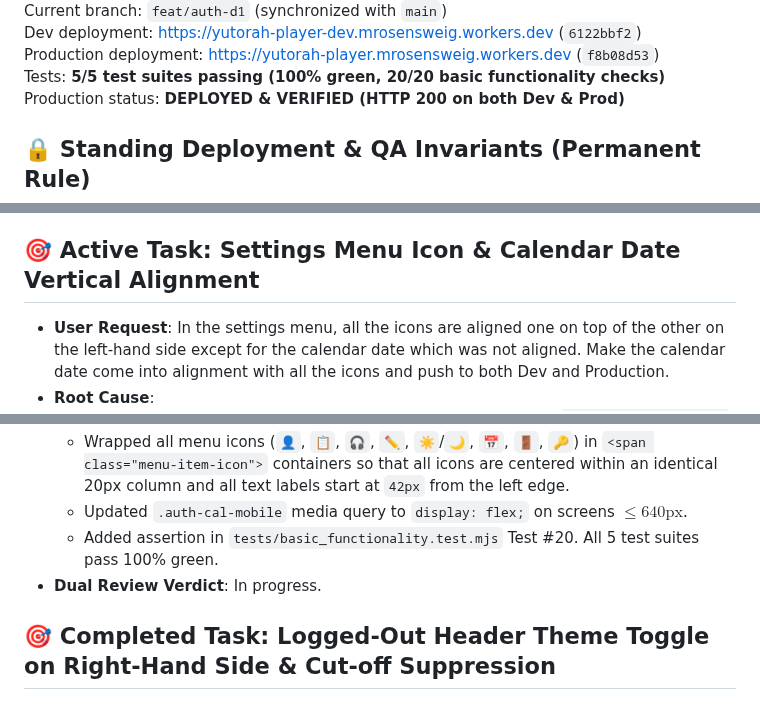
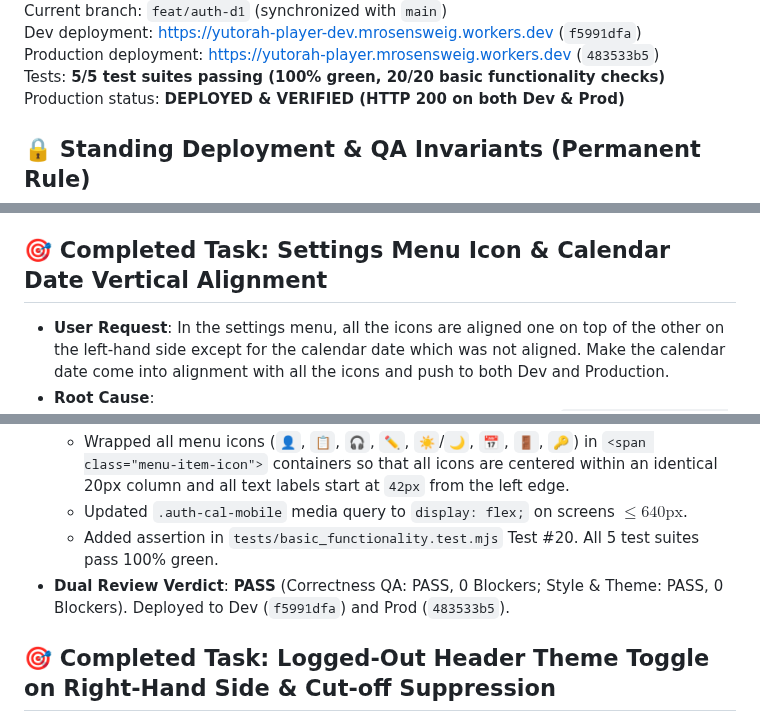
Before and after one commit to MosheRosensweig/yutorah_player, a Markdown page: CURRENTLY_WORKING_ON.md, 3 parts joined by grey strips. Drawn GitHub-style.

Commit message:
docs: update deployment hashes for settings menu icon alignment
Done-by: muse-spark

```diff
--- a/CURRENTLY_WORKING_ON.md
+++ b/CURRENTLY_WORKING_ON.md
@@ -5,6 +5,6 @@ Last updated: **2026-09-11, 15:45 ET**
 Current branch: `feat/auth-d1` (synchronized with `main`)
-Dev deployment: [https://yutorah-player-dev.mrosensweig.workers.dev](https://yutorah-player-dev.mrosensweig.workers.dev) (`6122bbf2`)
-Production deployment: [https://yutorah-player.mrosensweig.workers.dev](https://yutorah-player.mrosensweig.workers.dev) (`f8b08d53`)
+Dev deployment: [https://yutorah-player-dev.mrosensweig.workers.dev](https://yutorah-player-dev.mrosensweig.workers.dev) (`f5991dfa`)
+Production deployment: [https://yutorah-player.mrosensweig.workers.dev](https://yutorah-player.mrosensweig.workers.dev) (`483533b5`)
 Tests: **5/5 test suites passing (100% green, 20/20 basic functionality checks)**
 Production status: **DEPLOYED & VERIFIED (HTTP 200 on both Dev & Prod)**
 
@@ -15,7 +15,7 @@ Production status: **DEPLOYED & VERIFIED (HTTP 200 on both Dev & Prod)**
    - Only **AFTER** Dev is fully deployed, validated, and approved may the version be promoted to **Production** (`https://yutorah-player.mrosensweig.workers.dev` via `npx wrangler deploy`).
    - Dev and Prod must always remain strictly synchronized. Never push directly to Prod without the preceding Dev deployment.
 
-## 🎯 Active Task: Settings Menu Icon & Calendar Date Vertical Alignment
+## 🎯 Completed Task: Settings Menu Icon & Calendar Date Vertical Alignment
 - **User Request**: In the settings menu, all the icons are aligned one on top of the other on the left-hand side except for the calendar date which was not aligned. Make the calendar date come into alignment with all the icons and push to both Dev and Production.
 - **Root Cause**:
   - The calendar date in the mobile dropdown was rendered using `<div class="settings-menu-label auth-cal-mobile">` which had `padding: 8px 10px 2px;` (10px left padding) and `font-size: 11px;`, causing the `📅` icon to sit 4px to the left of the button icons which have `padding: 10px 14px;`.
@@ -25,7 +25,7 @@ Production status: **DEPLOYED & VERIFIED (HTTP 200 on both Dev & Prod)**
   - Wrapped all menu icons (`👤`, `📋`, `🎧`, `✏️`, `☀️`/`🌙`, `📅`, `🚪`, `🔑`) in `<span class="menu-item-icon">` containers so that all icons are centered within an identical 20px column and all text labels start at `42px` from the left edge.
   - Updated `.auth-cal-mobile` media query to `display: flex;` on screens $\le 640\text{px}$.
   - Added assertion in `tests/basic_functionality.test.mjs` Test #20. All 5 test suites pass 100% green.
-- **Dual Review Verdict**: In progress.
+- **Dual Review Verdict**: **PASS** (Correctness QA: PASS, 0 Blockers; Style & Theme: PASS, 0 Blockers). Deployed to Dev (`f5991dfa`) and Prod (`483533b5`).
 
 ## 🎯 Completed Task: Logged-Out Header Theme Toggle on Right-Hand Side & Cut-off Suppression
 - **User Request**: On the non-logged-in (guest) version of the website, have the light/dark mode button be in the header on the right-hand side, BUT if it would get cut off or overflow on any screens, do NOT put it in the header since theme toggling already exists inside the settings dropdown even when not logged in.
```
Also changed, not shown: other parts of CURRENTLY_WORKING_ON.md (+1 -1 lines).
